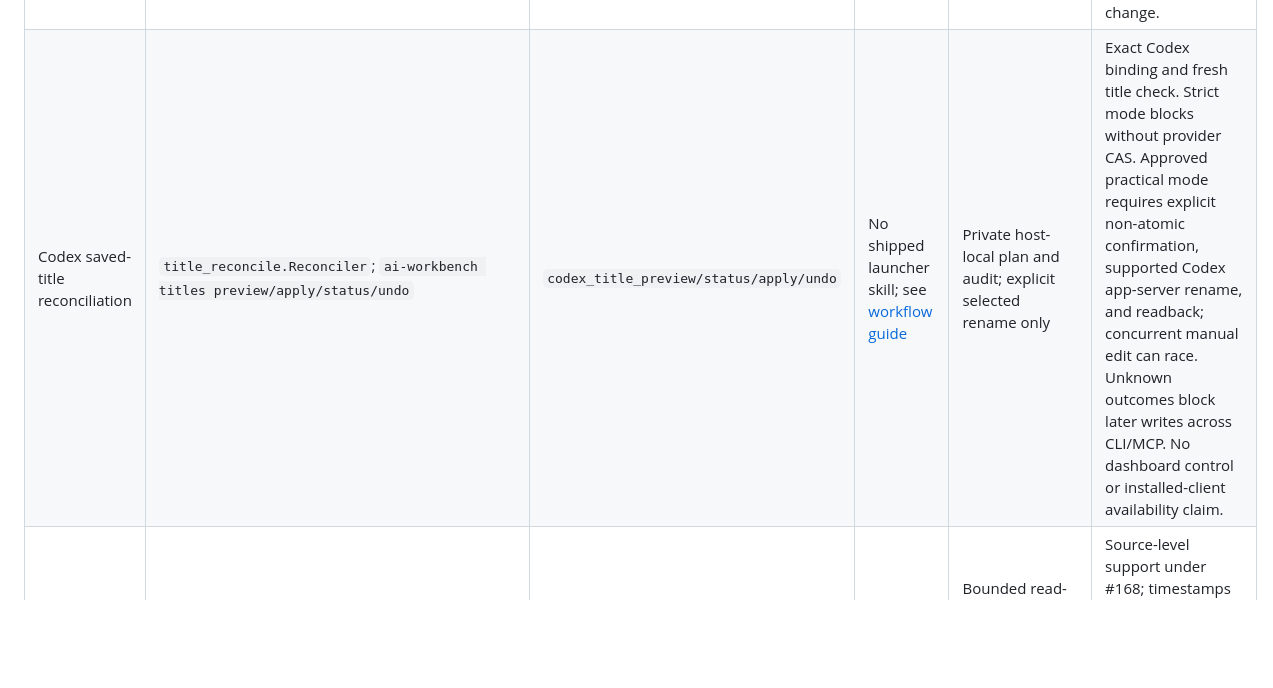
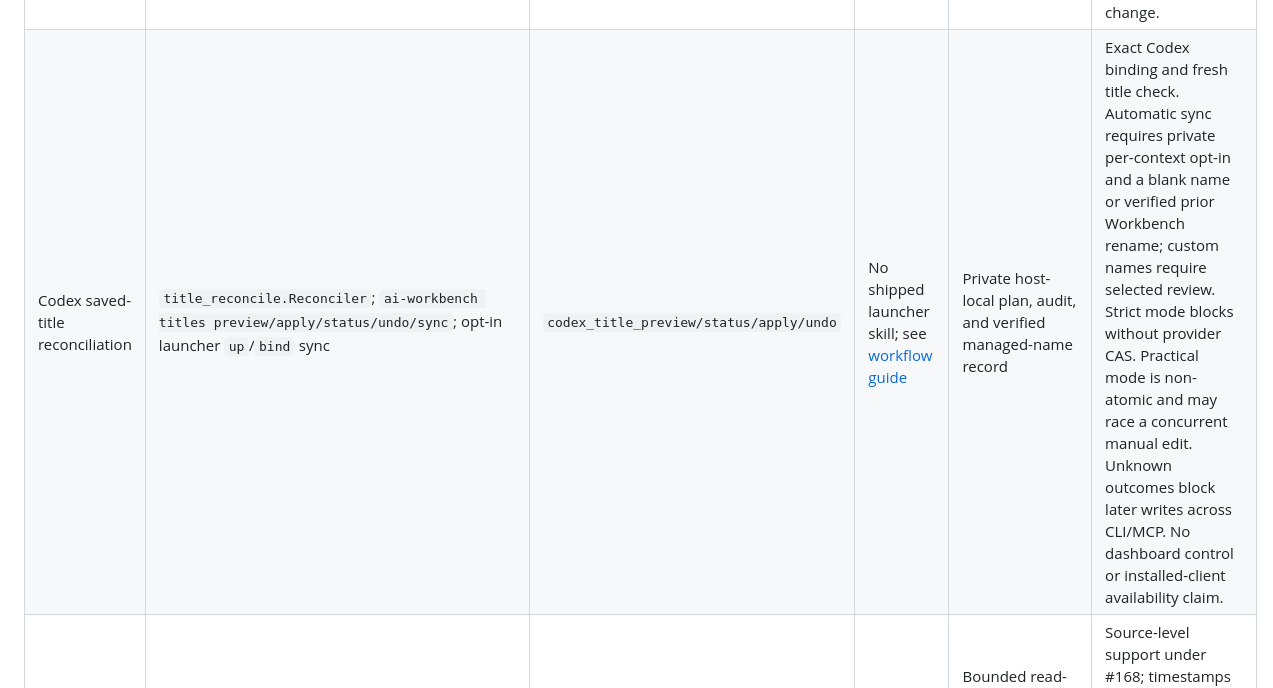
Before and after one commit to rpembry/starforge-workbench, a Markdown page: docs/agent-interface.md, the part around the change. Rendered like a GitHub page; blank space fills up the shorter version.

Commit message:
Document opted-in Codex title sync in agent contract

```diff
--- a/docs/agent-interface.md
+++ b/docs/agent-interface.md
@@ -30,7 +30,7 @@ healthy, or that a local profile is authorized. Check those separately.
 | FLOW code workspace | `flow_code.workspace`; `ai-workbench work prepare/resume` | `flow_resume_context`, opt-in `flow_prepare_workspace` | `aiw-flow-resume` | Explicit local worktree preparation or read-only resume; no provider launch | Bound repository in private profile; paths withheld by default. |
 | Worklog and standup | API client / `wb-api`; central API | `worklog_query`, `worklog_append`, `standup_report` | GUIDE everyday skills (#123) | Read records; append proposal or attributed accomplishment to server | Configured API credential; fixture-tested MCP. Append cannot accept/complete actions. |
 | Configured launcher sessions | launcher CLI `list/status/doctor/up`; private manifest | `list_contexts`, `restore_session` | GUIDE session skill (#123) | Context listing or opt-in headless restore | Manifest required. Live restoration disabled by default; CLI and MCP have distinct gates. No automatic binding change. |
-| Codex saved-title reconciliation | `title_reconcile.Reconciler`; `ai-workbench titles preview/apply/status/undo` | `codex_title_preview/status/apply/undo` | No shipped launcher skill; see [workflow guide](codex-title-reconciliation.md) | Private host-local plan and audit; explicit selected rename only | Exact Codex binding and fresh title check. Strict mode blocks without provider CAS. Approved practical mode requires explicit non-atomic confirmation, supported Codex app-server rename, and readback; concurrent manual edit can race. Unknown outcomes block later writes across CLI/MCP. No dashboard control or installed-client availability claim. |
+| Codex saved-title reconciliation | `title_reconcile.Reconciler`; `ai-workbench titles preview/apply/status/undo/sync`; opt-in launcher `up`/`bind` sync | `codex_title_preview/status/apply/undo` | No shipped launcher skill; see [workflow guide](codex-title-reconciliation.md) | Private host-local plan, audit, and verified managed-name record | Exact Codex binding and fresh title check. Automatic sync requires private per-context opt-in and a blank name or verified prior Workbench rename; custom names require selected review. Strict mode blocks without provider CAS. Practical mode is non-atomic and may race a concurrent manual edit. Unknown outcomes block later writes across CLI/MCP. No dashboard control or installed-client availability claim. |
 | Registered session and instruction status | Authenticated operator API | `registered_session_list/detail`, `registered_session_instructions`, `registered_instruction_status` | GUIDE session skill (#123) | Bounded read-only evidence and delivery state; no instruction bodies or host identifiers | Source-level support under #168; timestamps and stale/unknown visibility are explicit. API reachability must be checked in the running client. No send or provider action. |
 | Browser desired state | central browser API | `browser_workspace_list/add/remove` | GUIDE browser skill (#123) | Server-side desired Chrome workspace records | API available; fixture-tested MCP. Removing an entry does not close an open tab. |
 | Diagnostics | launcher `doctor`, `ai-workbench skills doctor`, service/API inspection | `workbench_capabilities` only | GUIDE diagnosis (#123) | Read-only local/server observations | Installed source and running server version are distinct; client skill discovery and API health remain unknown unless checked. Lifecycle work remains #95/#96/#104. |
```
